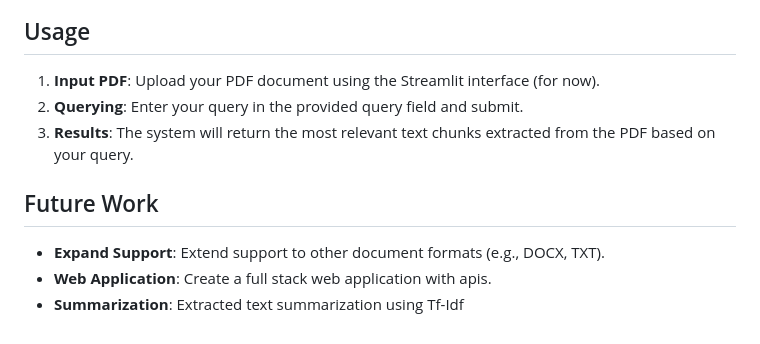
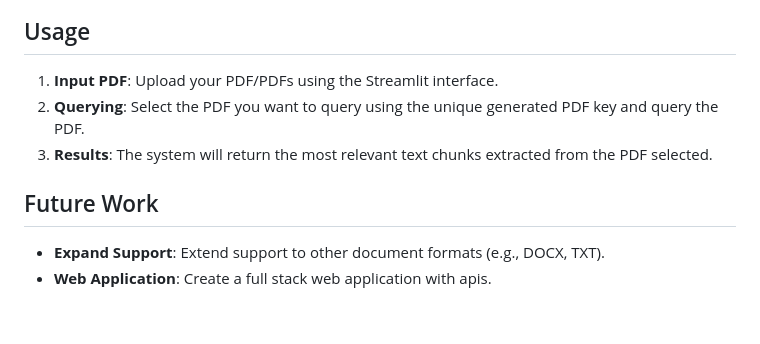
Before and after one commit to anishka07/Intellidocs, a Markdown page: README.md, the part around one of its changes. GitHub-like rendering.

```diff
--- a/README.md
+++ b/README.md
@@ -148,11 +116,10 @@ streamlit run ui.py
 ## Usage
 
-1. **Input PDF**: Upload your PDF document using the Streamlit interface (for now).
-2. **Querying**: Enter your query in the provided query field and submit.
-3. **Results**: The system will return the most relevant text chunks extracted from the PDF based on your query.
+1. **Input PDF**: Upload your PDF/PDFs using the Streamlit interface.
+2. **Querying**: Select the PDF you want to query using the unique generated PDF key and query the PDF.
+3. **Results**: The system will return the most relevant text chunks extracted from the PDF selected.
 
 ## Future Work
 
 - **Expand Support**: Extend support to other document formats (e.g., DOCX, TXT).
 - **Web Application**: Create a full stack web application with apis.
-- **Summarization**: Extracted text summarization using Tf-Idf
```
Also changed, not shown: other parts of README.md (+26 -58 lines).
